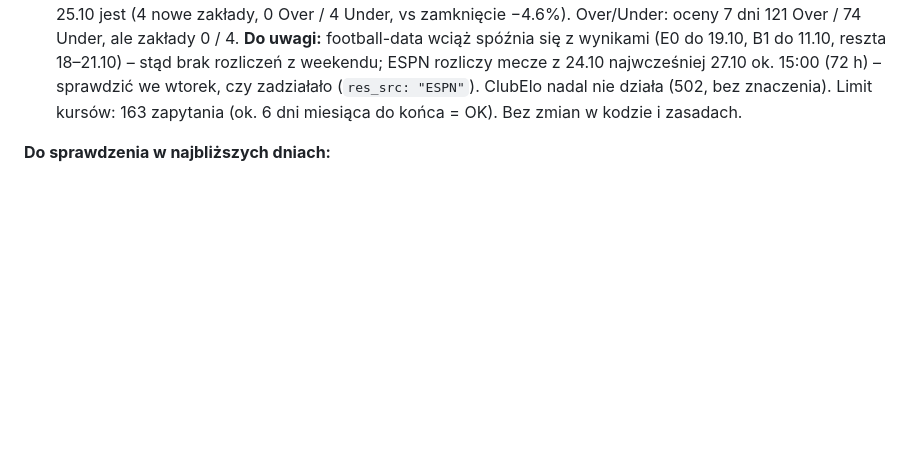
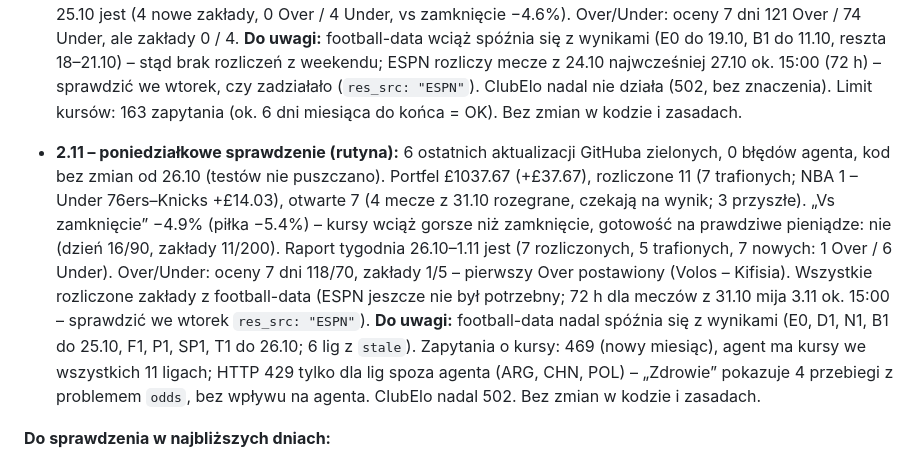
Before and after one commit to rzarzycki98-hash/Radek, a Markdown page: CLAUDE.md, the part around the change. GitHub-like rendering; blank space fills up the shorter version.

Commit message:
Poniedziałkowe sprawdzenie 2.11: stan agenta i uwagi
Co-Authored-By: Claude Sonnet 5.5 <noreply@anthropic.com>
Claude-Session: https://claude.ai/code/session_01CCoabDs2hjDgEdB9EbAzVU

```diff
--- a/CLAUDE.md
+++ b/CLAUDE.md
@@ -83,6 +83,17 @@ portfel £1001.60, 4 rozliczone zakłady (2 trafione), 4 otwarte, 7 z 8 zakład
   spóźnia się z wynikami (E0 do 19.10, B1 do 11.10, reszta 18–21.10) – stąd brak rozliczeń z weekendu; ESPN rozliczy mecze
   z 24.10 najwcześniej 27.10 ok. 15:00 (72 h) – sprawdzić we wtorek, czy zadziałało (`res_src: "ESPN"`). ClubElo nadal
   nie działa (502, bez znaczenia). Limit kursów: 163 zapytania (ok. 6 dni miesiąca do końca = OK). Bez zmian w kodzie i zasadach.
+
+- **2.11 – poniedziałkowe sprawdzenie (rutyna):** 6 ostatnich aktualizacji GitHuba zielonych, 0 błędów agenta, kod bez zmian
+  od 26.10 (testów nie puszczano). Portfel £1037.67 (+£37.67), rozliczone 11 (7 trafionych; NBA 1 – Under 76ers–Knicks +£14.03),
+  otwarte 7 (4 mecze z 31.10 rozegrane, czekają na wynik; 3 przyszłe). „Vs zamknięcie” −4.9% (piłka −5.4%) – kursy wciąż
+  gorsze niż zamknięcie, gotowość na prawdziwe pieniądze: nie (dzień 16/90, zakłady 11/200). Raport tygodnia 26.10–1.11 jest
+  (7 rozliczonych, 5 trafionych, 7 nowych: 1 Over / 6 Under). Over/Under: oceny 7 dni 118/70, zakłady 1/5 – pierwszy Over
+  postawiony (Volos – Kifisia). Wszystkie rozliczone zakłady z football-data (ESPN jeszcze nie był potrzebny; 72 h dla
+  meczów z 31.10 mija 3.11 ok. 15:00 – sprawdzić we wtorek `res_src: "ESPN"`). **Do uwagi:** football-data nadal spóźnia się
+  z wynikami (E0, D1, N1, B1 do 25.10, F1, P1, SP1, T1 do 26.10; 6 lig z `stale`). Zapytania o kursy: 469 (nowy miesiąc),
+  agent ma kursy we wszystkich 11 ligach; HTTP 429 tylko dla lig spoza agenta (ARG, CHN, POL) – „Zdrowie” pokazuje 4 przebiegi
+  z problemem `odds`, bez wpływu na agenta. ClubElo nadal 502. Bez zmian w kodzie i zasadach.
 
 **Do sprawdzenia w najbliższych dniach:**
 
```
